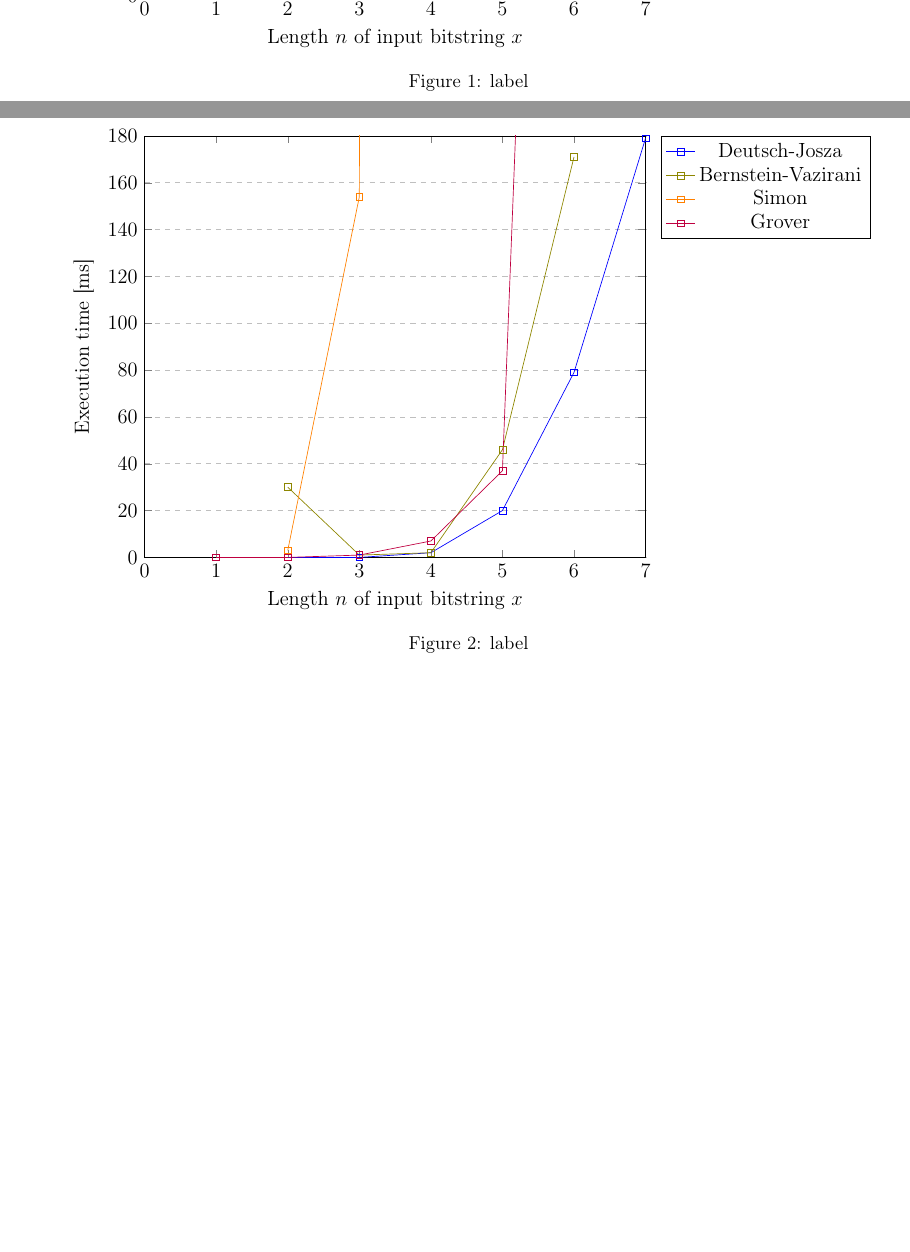
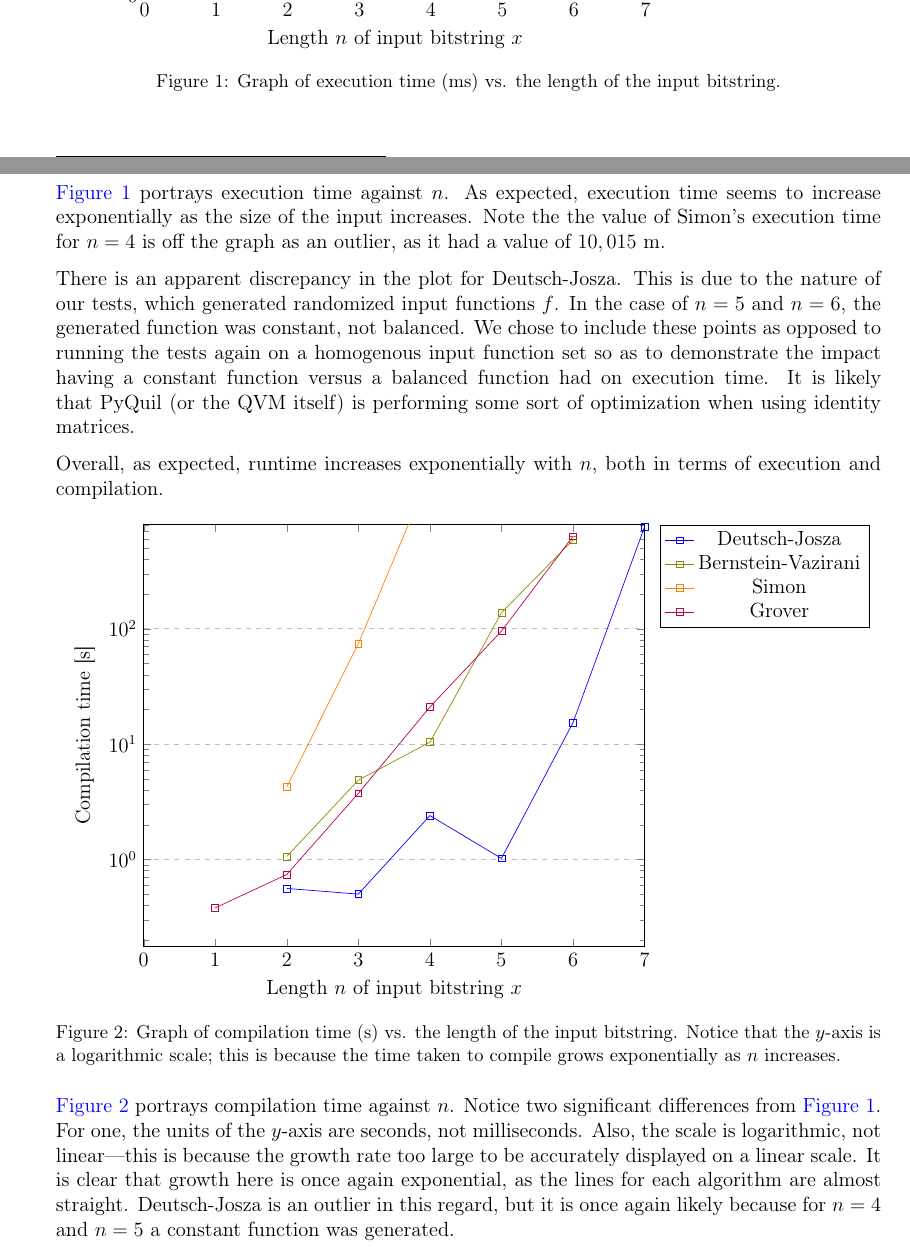
Before and after one commit to arjunr00/ucla-cs239-s20-qreative, a LaTeX problem sheet (HW1/report/report.tex): two parts of pages 8 and 9 of 9 before the commit and two parts of pages 7 and 8 of 9 after it, joined at a grey line, cut so that both start at the same text, the shorter picture padded with empty space. The pictures show the PDF file HW1/report/report.pdf that the author committed with the source.

Commit message:
Finished evaluation (with gorgeous graphs *_*)

```diff
--- a/HW1/report/report.tex
+++ b/HW1/report/report.tex
@@ -277,10 +270,22 @@ We had to generate our own matrix, which was straightforward with the help of \t
         };
         \addlegendentry{Grover}
     \end{axis}
-}{label}{exec}
+}{Graph of execution time (ms) vs. the length of the input bitstring.}{exec}
+
+\autoref{fig:exec} portrays execution time against $n$.
+As expected, execution time seems to increase exponentially as the size of the input increases.
+Note the the value of Simon's execution time for $n=4$ is off the graph as an outlier, as it had a value of $10,015$ m.
+
+There is an apparent discrepancy in the plot for Deutsch-Josza.
+This is due to the nature of our tests, which generated randomized input functions $f$.
+In the case of $n=5$ and $n=6$, the generated function was constant, not balanced.
+We chose to include these points as opposed to running the tests again on a homogenous input function set so as to demonstrate the impact having a constant function versus a balanced function had on execution time.
+It is likely that PyQuil (or the QVM itself) is performing some sort of optimization when using identity matrices.
+
+Overall, as expected, runtime increases exponentially with $n$, both in terms of execution and compilation.
 
 \diagram{%
     \begin{axis}[
         xlabel={Length $n$ of input bitstring $x$},
-        ylabel={Execution time [ms]},
+        ylabel={Compilation time [s]},
         xmin=0, xmax=7,
@@ -288,2 +293 @@ We had to generate our own matrix, which was straightforward with the help of \t
         xtick={0,1,2,3,4,5,6,7},
-        ytick={0,20,40,60,80,100,120,140,160,180},
@@ -324,4 +331,10 @@ We had to generate our own matrix, which was straightforward with the help of \t
         };
         \addlegendentry{Grover}
     \end{axis}
-}{label}{compile}
+}{Graph of compilation time (s) vs. the length of the input bitstring. Notice that the $y$-axis is a logarithmic scale; this is because the time taken to compile grows exponentially as $n$ increases.}{compile}
+
+\autoref{fig:compile} portrays compilation time against $n$.
+Notice two significant differences from \autoref{fig:exec}.
+For one, the units of the $y$-axis are seconds, not milliseconds.
+Also, the scale is logarithmic, not linear---this is because the growth rate too large to be accurately displayed on a linear scale.
+It is clear that growth here is once again exponential, as the lines for each algorithm are almost straight.
```
Also changed, not shown: HW1/report/report.pdf, HW1/report/report.tex (30 more changed lines).
